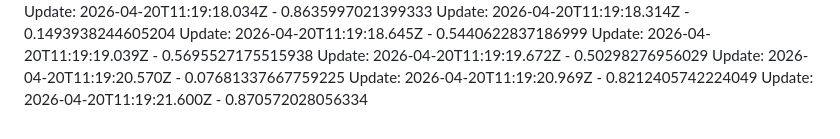
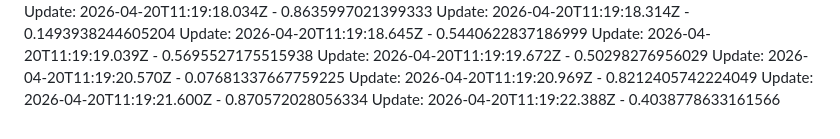
Before and after one commit to arpitnuwal/Salary-Managment-System, a Markdown page: README.md, the part around the change. Drawn GitHub-style.

Commit message:
performance enhanced-370-4:49:22 PM

```diff
--- a/README.md
+++ b/README.md
@@ -110,3 +110,4 @@ Update: 2026-04-20T11:19:19.672Z - 0.50298276956029
 Update: 2026-04-20T11:19:20.570Z - 0.07681337667759225
 Update: 2026-04-20T11:19:20.969Z - 0.8212405742224049
 Update: 2026-04-20T11:19:21.600Z - 0.870572028056334
+Update: 2026-04-20T11:19:22.388Z - 0.4038778633161566
```
